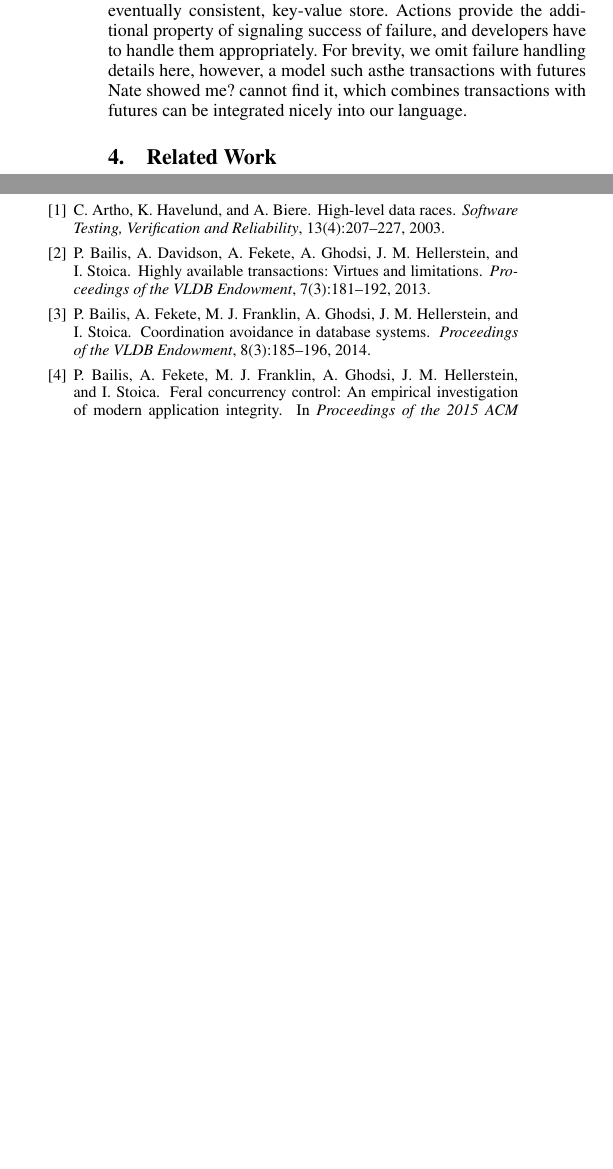
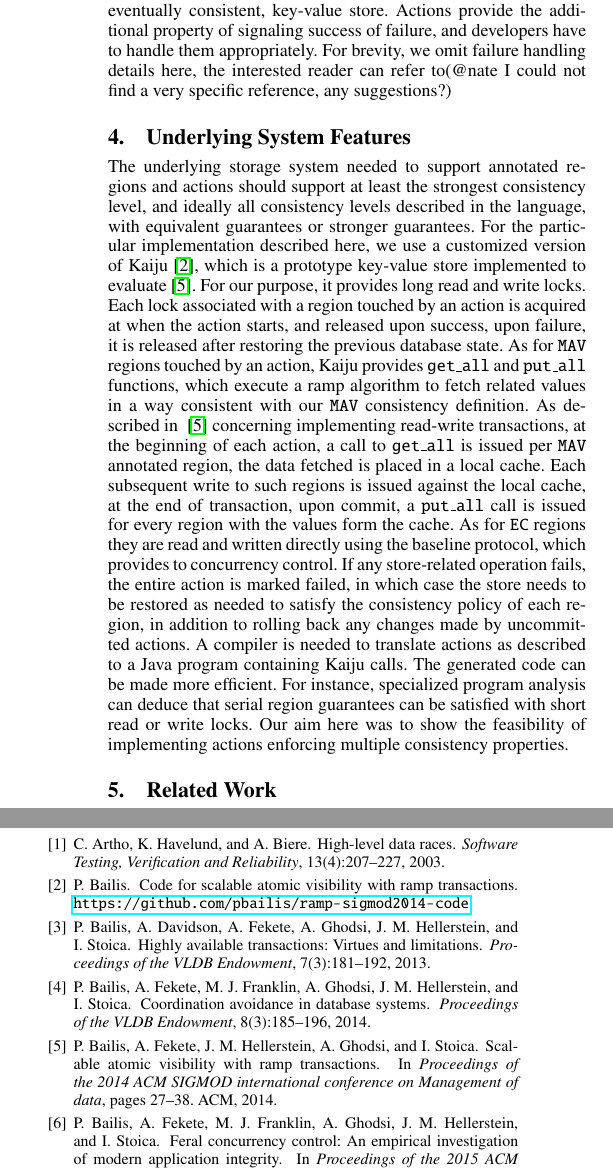
Before and after one commit to nosheenzaza/Documents, a LaTeX paper (PMLDCPaper/dcct.tex, which reads NosheenZazaBib.bib): two parts of the columns of page 3 of 4, joined at a grey line, cut so that both start at the same text, the shorter picture padded with empty space. Compiled offline with pdfLaTeX; a missing font is replaced by an installed copy or a similar font.

Commit message:
Add underlying system description

```diff
--- a/NosheenZazaBib.bib
+++ b/NosheenZazaBib.bib
@@ -843,6 +851,15 @@
   year={2015},
   organization={ACM}
 }
+
+@inproceedings{bailis2014scalable,
+  title={Scalable atomic visibility with RAMP transactions},
+  author={Bailis, Peter and Fekete, Alan and Hellerstein, Joseph M and Ghodsi, Ali and Stoica, Ion},
+  booktitle={Proceedings of the 2014 ACM SIGMOD international conference on Management of data},
+  pages={27--38},
+  year={2014},
+  organization={ACM}
+}
 %%%%%%%%%%%%%%%%%%% Serializability approaches    %%%%%%%%%%%%%%%%%%%%%%%
 @inproceedings{kraska2013mdcc,
   title={{MDCC}: Multi-data center consistency},
--- a/PMLDCPaper/dcct.tex
+++ b/PMLDCPaper/dcct.tex
@@ -344,10 +344,40 @@ transactionally (e.g., read and write locks are acquired on \texttt{amount} unti
 action success is signaled), and also stores operation logs in an eventually consistent,
 key-value store. Actions provide the additional property of signaling success
 of failure, and developers have to handle them appropriately. For brevity, we
-omit failure handling details here, however, a model such as{the transactions
-  with futures Nate showed me? cannot find it}, which combines transactions with
-futures can be integrated
-nicely into our language.
+omit failure handling details here, the interested reader can refer to(@nate I
+could not find a very specific reference, any suggestions?)
+
+\section{Underlying System Features}
+The underlying storage system needed to support annotated regions and actions should
+support at least the strongest consistency level, and ideally all consistency
+levels described in the language, with equivalent guarantees or stronger
+guarantees. For the particular
+implementation described here, we use a customized
+version of Kaiju~\cite{kaiju}, which is a prototype key-value store implemented to
+evaluate~\cite{bailis2014scalable}. For our purpose, it provides long read and
+write locks. Each lock associated with a region touched by an action is acquired
+at when the action starts, and released upon success, upon failure, it is
+released after restoring the previous database state. As for \texttt{MAV}
+regions touched by an action, Kaiju provides
+\texttt{get\_all} and \texttt{put\_all} functions, which execute a ramp algorithm
+to fetch related values in a way consistent with our \texttt{MAV} consistency
+definition. As described in ~\cite{bailis2014scalable} concerning implementing
+read-write transactions, at the beginning of each action, a call to
+\texttt{get\_all} is issued per \texttt{MAV} annotated region, the data fetched
+is placed in a local cache. Each subsequent write to such regions is issued
+against the local cache, at the end of transaction, upon commit, a
+\texttt{put\_all} call
+is issued for every region with the values form the cache. As for \texttt{EC}
+regions they are read and written directly using the baseline protocol, which
+provides to concurrency control. If any store-related operation fails, the
+entire action is marked failed, in which case the store needs to be restored as
+needed to satisfy the consistency policy of each region, in addition to rolling
+back any changes made by uncommitted actions. A compiler is needed to translate
+actions as described to a Java program containing Kaiju calls. The generated code can be made more
+efficient. For instance, specialized program analysis can deduce that serial
+region guarantees can be  satisfied with short read or write locks. Our aim here
+was to show the feasibility of implementing actions enforcing multiple
+consistency properties.
 
 \section{Related Work}
 
```
Also changed, not shown: NosheenZazaBib.bib (8 more changed lines), PMLDCPaper/dcct.tex (3 more changed lines).
